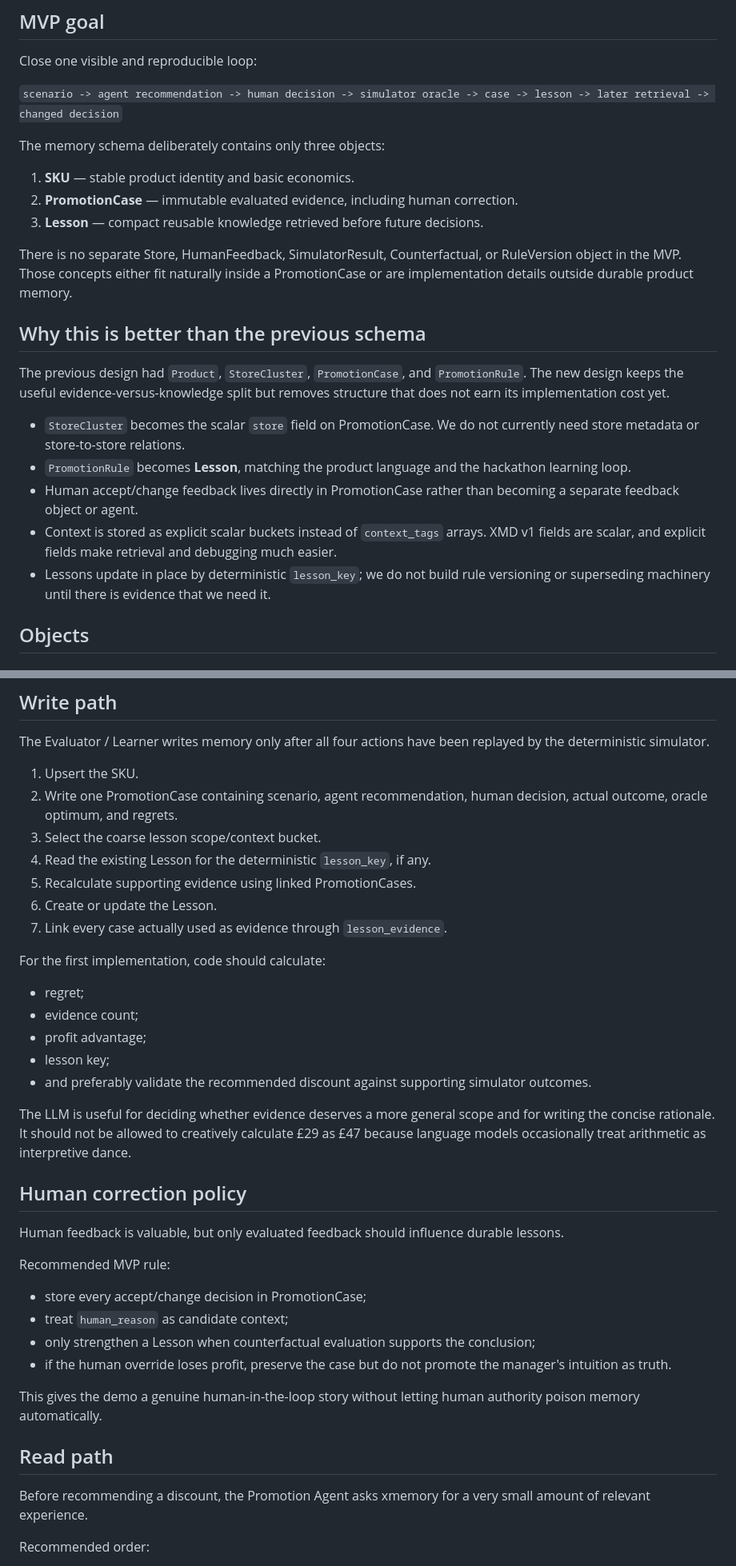
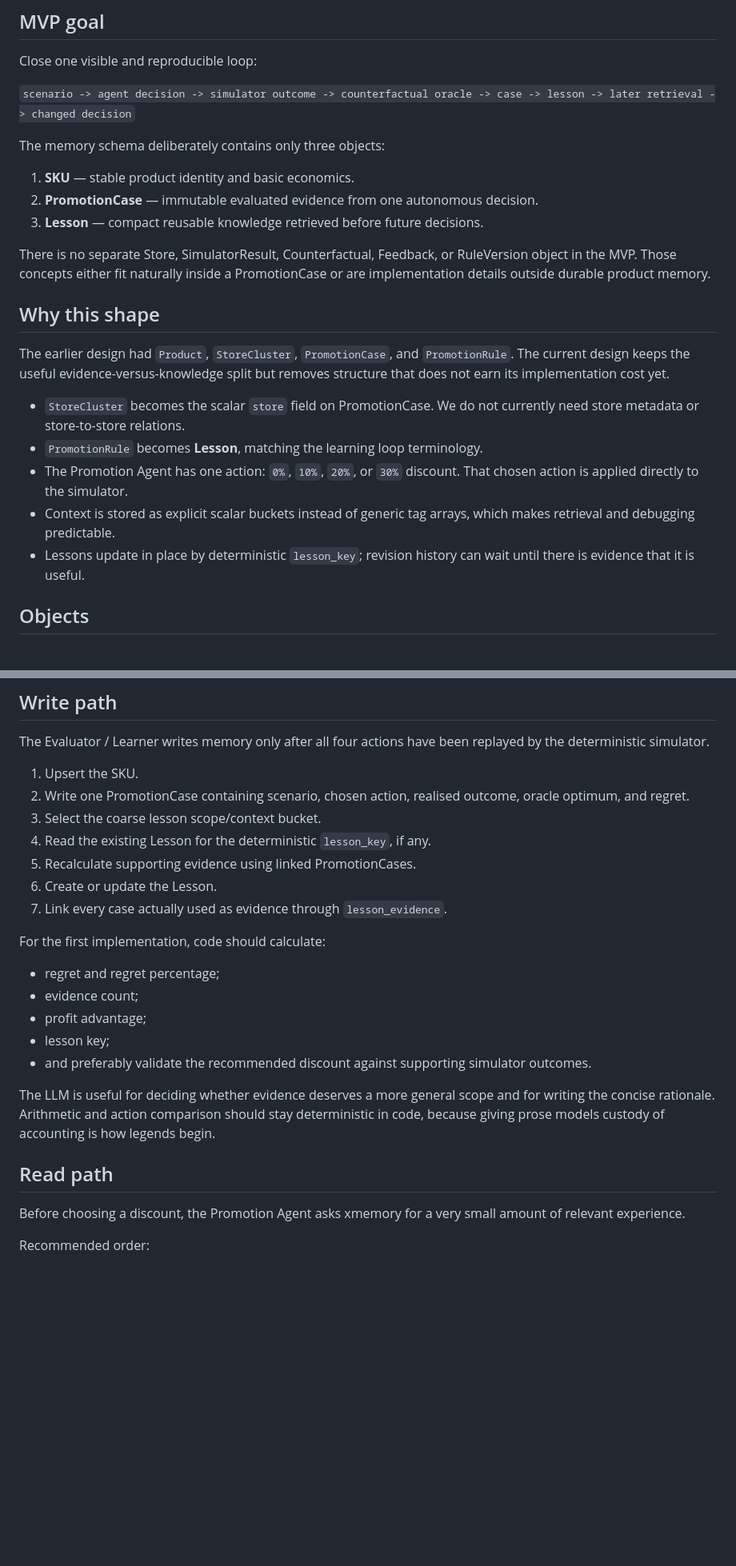
Before and after one commit to podlodka-ai-club/snowball, a Markdown page: docs/xmemory/README.md, 2 parts joined by grey strips. Shown at 80% size. GitHub-like rendering; blank space fills up the shorter version.

```diff
--- a/docs/xmemory/README.md
+++ b/docs/xmemory/README.md
@@ -11,25 +11,25 @@ XMD v1 schema: [`schema.xmd.yaml`](schema.xmd.yaml)
 
 Close one visible and reproducible loop:
 
-`scenario -> agent recommendation -> human decision -> simulator oracle -> case -> lesson -> later retrieval -> changed decision`
+`scenario -> agent decision -> simulator outcome -> counterfactual oracle -> case -> lesson -> later retrieval -> changed decision`
 
 The memory schema deliberately contains only three objects:
 
 1. **SKU** — stable product identity and basic economics.
-2. **PromotionCase** — immutable evaluated evidence, including human correction.
+2. **PromotionCase** — immutable evaluated evidence from one autonomous decision.
 3. **Lesson** — compact reusable knowledge retrieved before future decisions.
 
-There is no separate Store, HumanFeedback, SimulatorResult, Counterfactual, or RuleVersion object in the MVP. Those concepts either fit naturally inside a PromotionCase or are implementation details outside durable product memory.
+There is no separate Store, SimulatorResult, Counterfactual, Feedback, or RuleVersion object in the MVP. Those concepts either fit naturally inside a PromotionCase or are implementation details outside durable product memory.
 
-## Why this is better than the previous schema
+## Why this shape
 
-The previous design had `Product`, `StoreCluster`, `PromotionCase`, and `PromotionRule`. The new design keeps the useful evidence-versus-knowledge split but removes structure that does not earn its implementation cost yet.
+The earlier design had `Product`, `StoreCluster`, `PromotionCase`, and `PromotionRule`. The current design keeps the useful evidence-versus-knowledge split but removes structure that does not earn its implementation cost yet.
 
 - `StoreCluster` becomes the scalar `store` field on PromotionCase. We do not currently need store metadata or store-to-store relations.
-- `PromotionRule` becomes **Lesson**, matching the product language and the hackathon learning loop.
-- Human accept/change feedback lives directly in PromotionCase rather than becoming a separate feedback object or agent.
-- Context is stored as explicit scalar buckets instead of `context_tags` arrays. XMD v1 fields are scalar, and explicit fields make retrieval and debugging much easier.
-- Lessons update in place by deterministic `lesson_key`; we do not build rule versioning or superseding machinery until there is evidence that we need it.
+- `PromotionRule` becomes **Lesson**, matching the learning loop terminology.
+- The Promotion Agent has one action: `0%`, `10%`, `20%`, or `30%` discount. That chosen action is applied directly to the simulator.
+- Context is stored as explicit scalar buckets instead of generic tag arrays, which makes retrieval and debugging predictable.
+- Lessons update in place by deterministic `lesson_key`; revision history can wait until there is evidence that it is useful.
 
 ## Objects
 
@@ -199,7 +185,7 @@ Optional direct link for SKU-specific lessons. Category-level lessons can rely o
 The Evaluator / Learner writes memory only after all four actions have been replayed by the deterministic simulator.
 
 1. Upsert the SKU.
-2. Write one PromotionCase containing scenario, agent recommendation, human decision, actual outcome, oracle optimum, and regrets.
+2. Write one PromotionCase containing scenario, chosen action, realised outcome, oracle optimum, and regret.
 3. Select the coarse lesson scope/context bucket.
 4. Read the existing Lesson for the deterministic `lesson_key`, if any.
 5. Recalculate supporting evidence using linked PromotionCases.
@@ -208,30 +194,17 @@ The Evaluator / Learner writes memory only after all four actions have been repl
 
 For the first implementation, code should calculate:
 
-- regret;
+- regret and regret percentage;
 - evidence count;
 - profit advantage;
 - lesson key;
 - and preferably validate the recommended discount against supporting simulator outcomes.
 
-The LLM is useful for deciding whether evidence deserves a more general scope and for writing the concise rationale. It should not be allowed to creatively calculate £29 as £47 because language models occasionally treat arithmetic as interpretive dance.
-
-## Human correction policy
-
-Human feedback is valuable, but only evaluated feedback should influence durable lessons.
-
-Recommended MVP rule:
-
-- store every accept/change decision in PromotionCase;
-- treat `human_reason` as candidate context;
-- only strengthen a Lesson when counterfactual evaluation supports the conclusion;
-- if the human override loses profit, preserve the case but do not promote the manager's intuition as truth.
-
-This gives the demo a genuine human-in-the-loop story without letting human authority poison memory automatically.
+The LLM is useful for deciding whether evidence deserves a more general scope and for writing the concise rationale. Arithmetic and action comparison should stay deterministic in code, because giving prose models custody of accounting is how legends begin.
 
 ## Read path
 
-Before recommending a discount, the Promotion Agent asks xmemory for a very small amount of relevant experience.
+Before choosing a discount, the Promotion Agent asks xmemory for a very small amount of relevant experience.
 
 Recommended order:
 
```
Also changed, not shown: other parts of docs/xmemory/README.md (+18 -34 lines).
